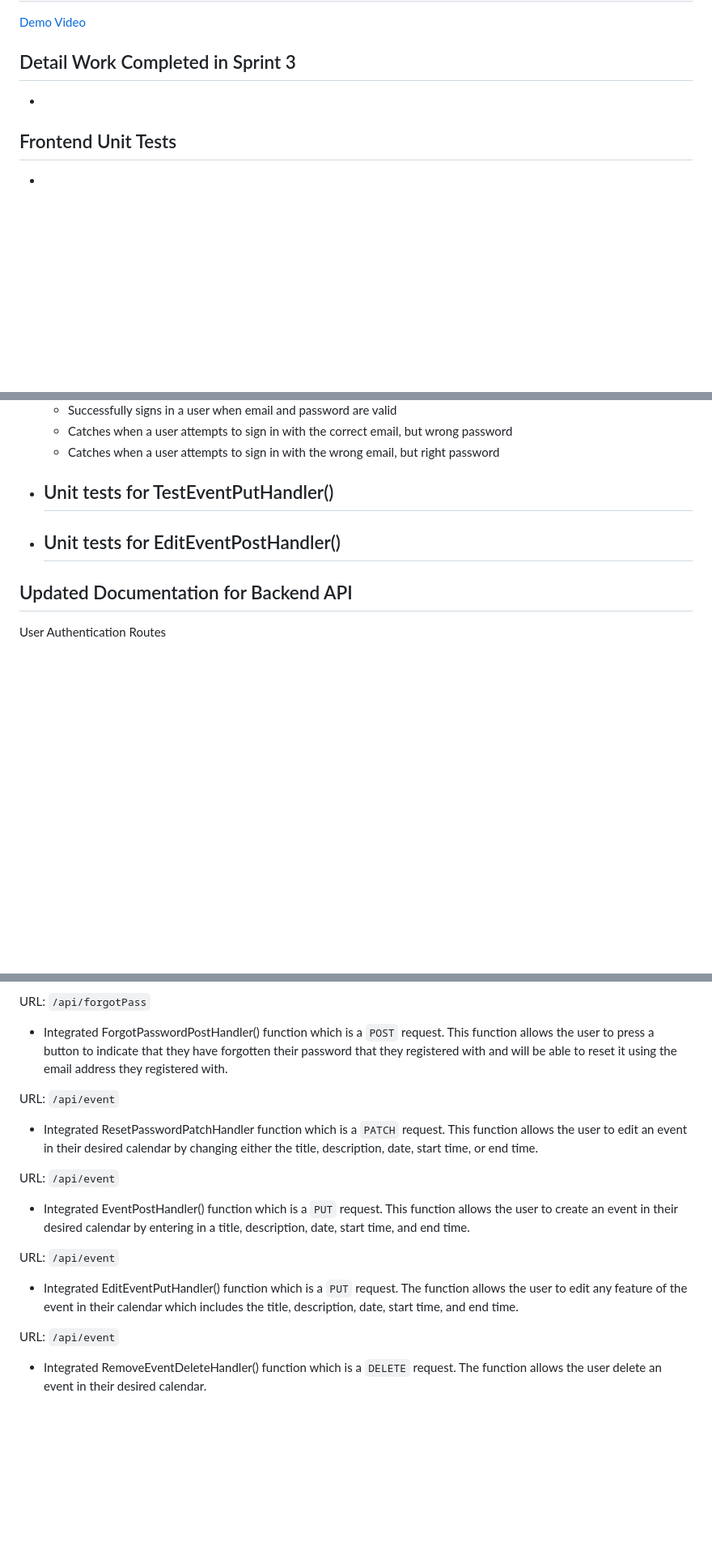
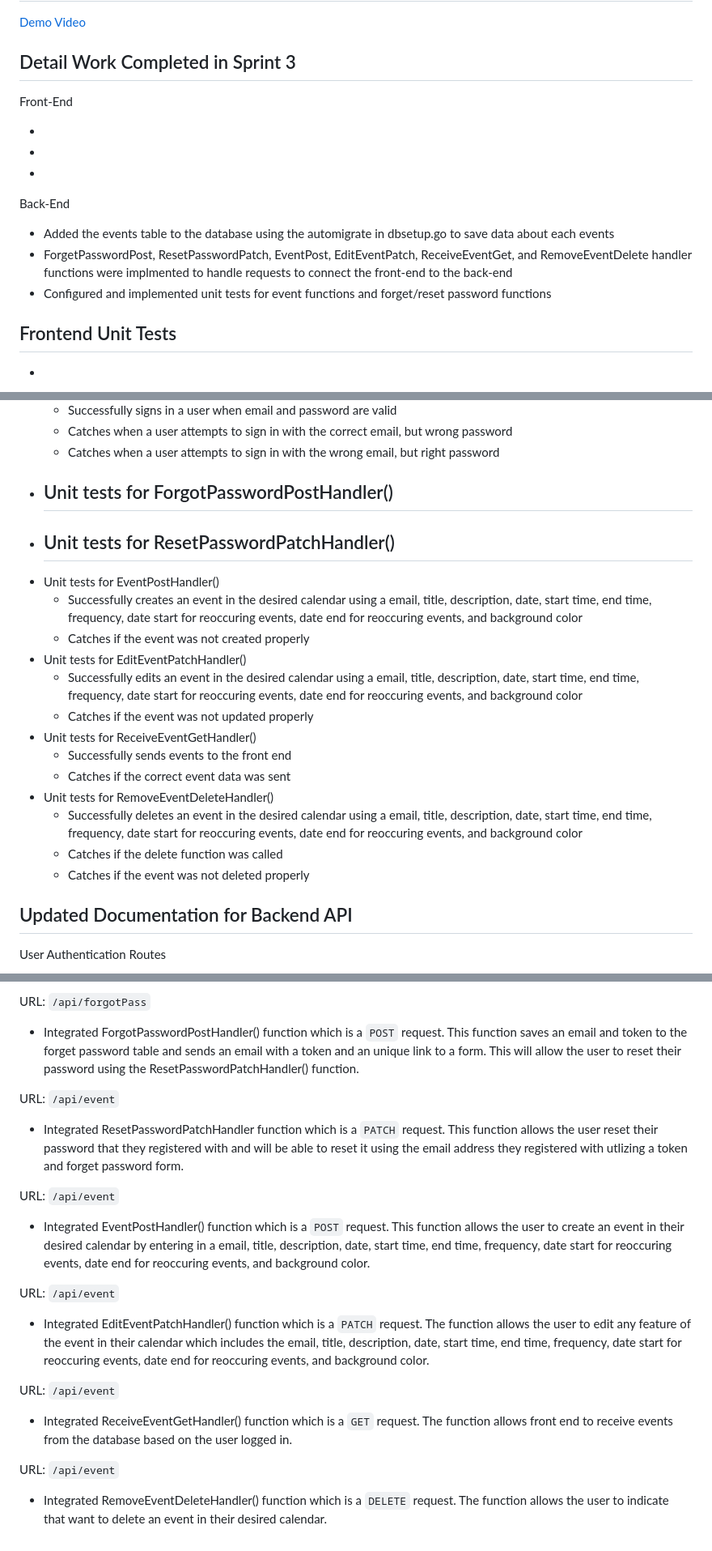
Before and after one commit to abang115/TaskAru, a Markdown page: Sprint3.md, 3 parts joined by grey strips. Shown at 81% size. Rendered like a GitHub page; blank space fills up the shorter version.

Commit message:
updated back end documentation

```diff
--- a/Sprint3.md
+++ b/Sprint3.md
@@ -8,7 +8,17 @@ Video Presentation
 
 Detail Work Completed in Sprint 3
 ---
- -
+Front-End
+
+  -
+  -
+  -
+
+Back-End
+
+  - Added the events table to the database using the automigrate in dbsetup.go to save data about each events
+  - ForgetPasswordPost, ResetPasswordPatch, EventPost, EditEventPatch, ReceiveEventGet, and RemoveEventDelete handler functions were implmented to handle requests to connect the front-end to the back-end
+  - Configured and implemented unit tests for event functions and forget/reset password functions
 
 Frontend Unit Tests
 ---
@@ -24,10 +34,23 @@ Backend Unit Tests
     - Successfully signs in a user when email and password are valid
     - Catches when a user attempts to sign in with the correct email, but wrong password
     - Catches when a user attempts to sign in with the wrong email, but right password
-  - Unit tests for TestEventPutHandler()
+  - Unit tests for ForgotPasswordPostHandler()
     -
-  - Unit tests for EditEventPostHandler()
+  - Unit tests for ResetPasswordPatchHandler()
     -
+  - Unit tests for EventPostHandler()
+    - Successfully creates an event in the desired calendar using a email, title, description, date, start time, end time, frequency, date start for reoccuring events, date end for reoccuring events, and background color
+    - Catches if the event was not created properly
+  - Unit tests for EditEventPatchHandler()
+    - Successfully edits an event in the desired calendar using a email, title, description, date, start time, end time, frequency, date start for reoccuring events, date end for reoccuring events, and background color
+    - Catches if the event was not updated properly
+  - Unit tests for ReceiveEventGetHandler()
+    - Successfully sends events to the front end
+    - Catches if the correct event data was sent
+  - Unit tests for RemoveEventDeleteHandler()
+    - Successfully deletes an event in the desired calendar using a email, title, description, date, start time, end time, frequency, date start for reoccuring events, date end for reoccuring events, and background color
+    - Catches if the delete function was called
+    - Catches if the event was not deleted properly
 
 Updated Documentation for Backend API
 ---
@@ -41,16 +64,19 @@ URL: <code>/api/signin</code>
   - Integrated SignInPostHandler() function which is a <code>POST</code> request. This function allows the user to sign in to their account utlizing the information they registered with. When the user enters their email address and password the function checks whether they match and exist in the database. If the email address or password don't match, it will notify the user that either the email address or password is incorrect. If no error was found, then it sets the HTTP status code to 200 (OK). If the email was not found in the database, then it sets the HTTP status code to 404 (Not Found). If the password entered does not match the password associated with the entered email, then it sets the HTTP status code to 401 (Unauthorized).
 
 URL: <code>/api/forgotPass</code>
-  - Integrated ForgotPasswordPostHandler() function which is a <code>POST</code> request. This function allows the user to press a button to indicate that they have forgotten their password that they registered with and will be able to reset it using the email address they registered with.
+  - Integrated ForgotPasswordPostHandler() function which is a <code>POST</code> request. This function saves an email and token to the forget password table and sends an email with a token and an unique link to a form. This will allow the user to reset their password using the ResetPasswordPatchHandler() function.
 
 URL: <code>/api/event</code>
-  - Integrated ResetPasswordPatchHandler function which is a <code>PATCH</code> request. This function allows the user to edit an event in their desired calendar by changing either the title, description, date, start time, or end time.
+  - Integrated ResetPasswordPatchHandler function which is a <code>PATCH</code> request. This function allows the user reset their password that they registered with and will be able to reset it using the email address they registered with utlizing a token and forget password form.
 
 URL: <code>/api/event</code>
-  - Integrated EventPostHandler() function which is a <code>PUT</code> request. This function allows the user to create an event in their desired calendar by entering in a title, description, date, start time, and end time.
+  - Integrated EventPostHandler() function which is a <code>POST</code> request. This function allows the user to create an event in their desired calendar by entering in a email, title, description, date, start time, end time, frequency, date start for reoccuring events, date end for reoccuring events, and background color.
 
 URL: <code>/api/event</code>
-  - Integrated EditEventPutHandler() function which is a <code>PUT</code> request. The function allows the user to edit any feature of the event in their calendar which includes the title, description, date, start time, and end time.
+  - Integrated EditEventPatchHandler() function which is a <code>PATCH</code> request. The function allows the user to edit any feature of the event in their calendar which includes the email, title, description, date, start time, end time, frequency, date start for reoccuring events, date end for reoccuring events, and background color.
 
 URL: <code>/api/event</code>
-  - Integrated RemoveEventDeleteHandler() function which is a <code>DELETE</code> request. The function allows the user delete an event in their desired calendar.
+  - Integrated ReceiveEventGetHandler() function which is a <code>GET</code> request. The function allows front end to receive events from the database based on the user logged in.
+
+URL: <code>/api/event</code>
+  - Integrated RemoveEventDeleteHandler() function which is a <code>DELETE</code> request. The function allows the user to indicate that want to delete an event in their desired calendar.
```
